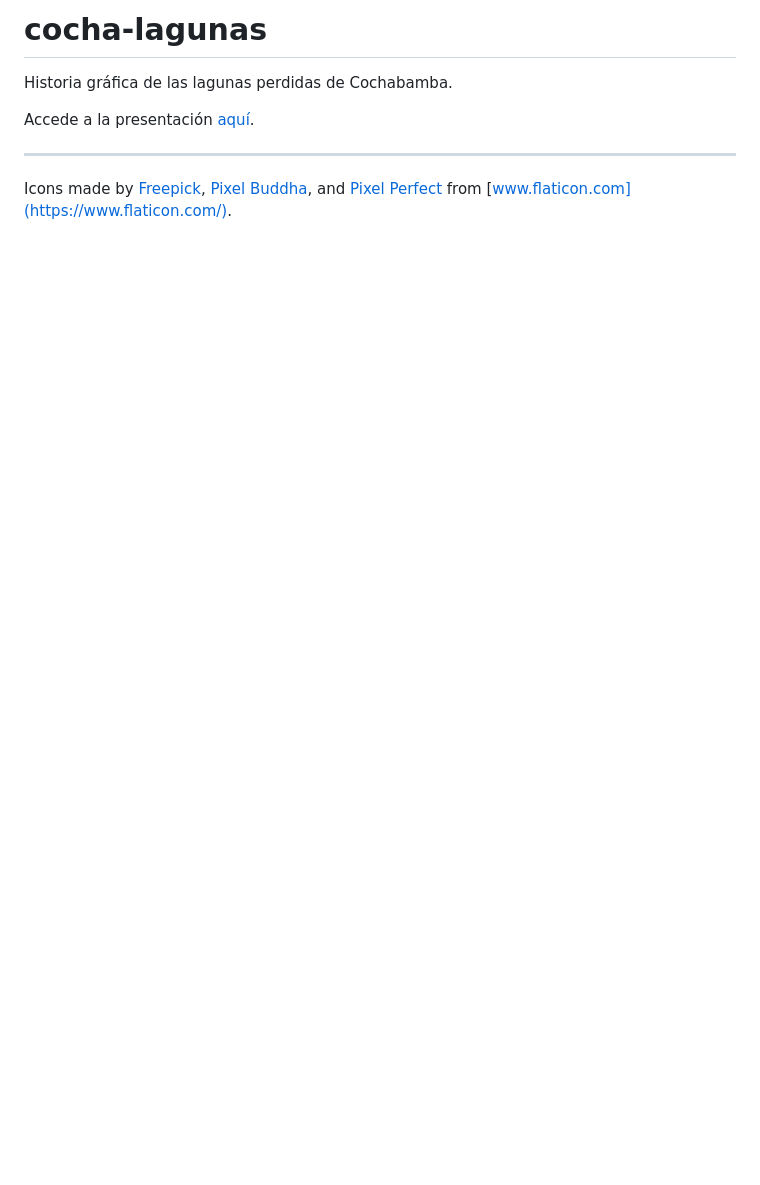
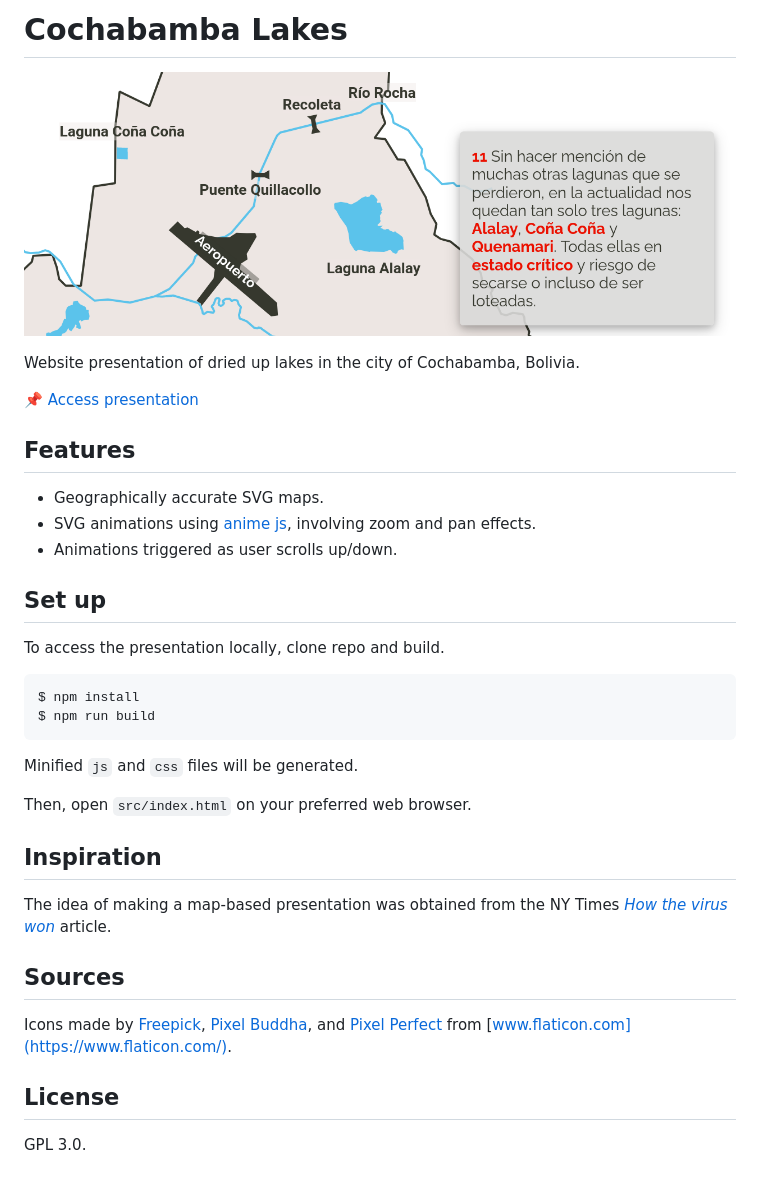
Before and after one commit to fabrizzio-gz/cocha-lagunas, a Markdown page: readme.md, the part around the change. Rendered like a GitHub page; pictures changed too: img/cocha-lakes.png (added); blank space fills up the shorter version.

Commit message:
docs: upadte readme

````diff
--- a/readme.md
+++ b/readme.md
@@ -1,9 +1,38 @@
-# cocha-lagunas
+# Cochabamba Lakes
 
-Historia gráfica de las lagunas perdidas de Cochabamba.
+![banner](img/cocha-lakes.png)
 
-Accede a la presentación [aquí](https://labtecnosocial.org/cocha-lagunas/).
+Website presentation of dried up lakes in the city of Cochabamba, Bolivia.
 
----
+:pushpin: [Access presentation](https://onestepcode.com/cocha-lakes/index.html)
+
+## Features
+
+- Geographically accurate SVG maps.
+- SVG animations using [anime js](https://animejs.com/), involving zoom and pan effects.
+- Animations triggered as user scrolls up/down.
+
+## Set up
+
+To access the presentation locally, clone repo and build.
+
+```sh
+$ npm install
+$ npm run build
+```
+
+Minified `js` and `css` files will be generated.
+
+Then, open `src/index.html` on your preferred web browser.
+
+## Inspiration
+
+The idea of making a map-based presentation was obtained from the NY Times _[How the virus won](https://www.nytimes.com/interactive/2020/us/coronavirus-spread.html)_ article.
+
+## Sources
 
 Icons made by [Freepick](https://www.freepik.com), [Pixel Buddha](https://www.flaticon.com/authors/pixel-buddha), and [Pixel Perfect](https://www.flaticon.com/authors/pixel-perfect) from [www.flaticon.com](https://www.flaticon.com/).
+
+## License
+
+GPL 3.0.
````
